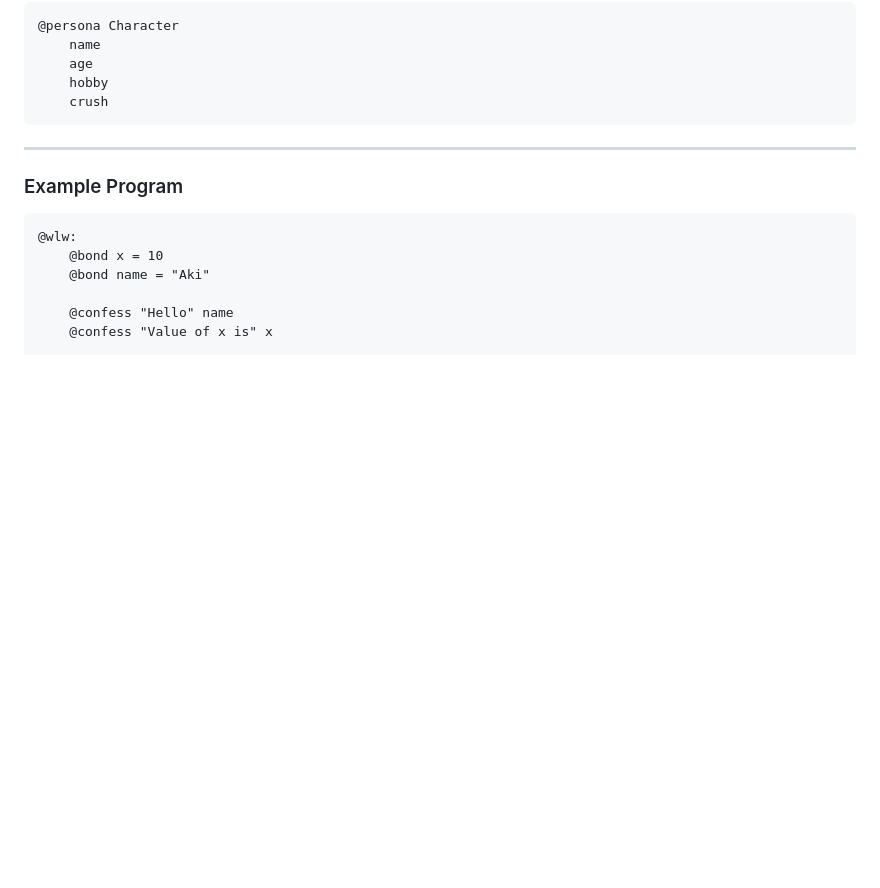
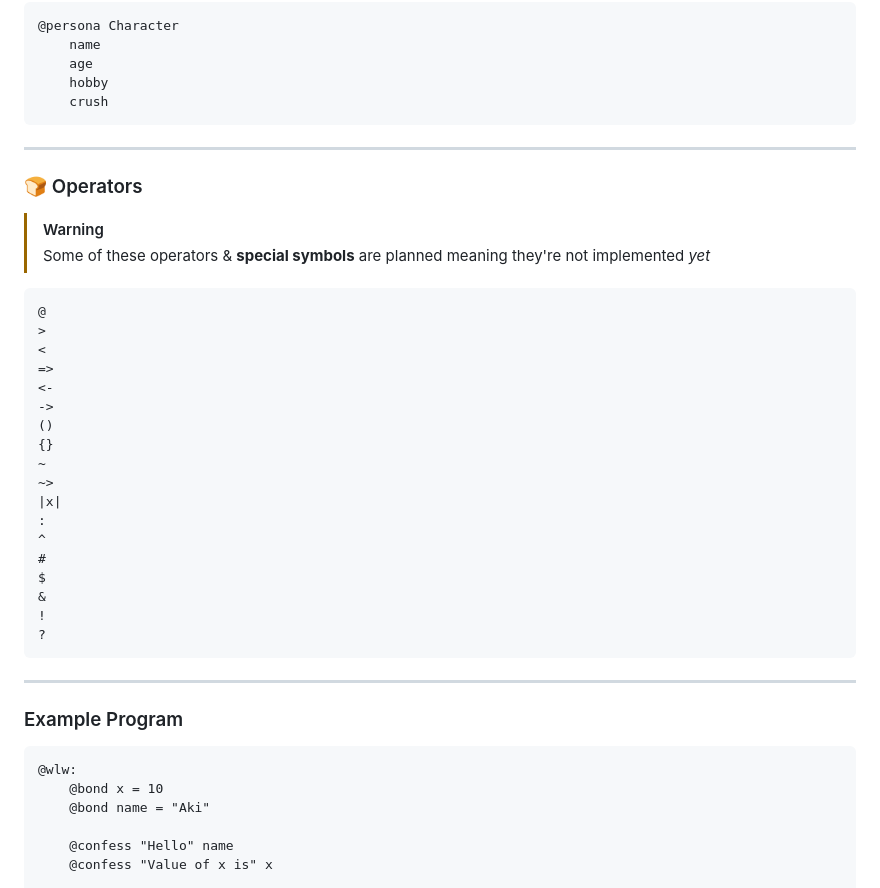
Before and after one commit to Kazooki123/yurilang, a Markdown page: README.md, the part around the change. GitHub-like rendering; blank space fills up the shorter version.

````diff
--- a/README.md
+++ b/README.md
@@ -269,6 +269,34 @@ A custom data type that lets you group related data together under one name
 
 ---
 
+### 🍞 Operators
+
+> [!WARNING]
+> Some of these operators & **special symbols** are planned meaning they're not implemented *yet*
+
+```
+@
+>
+<
+=>
+<-
+->
+()
+{}
+~
+~>
+|x|
+:
+^
+#
+$
+&
+!
+?
+```
+
+---
+
 ### Example Program
 
 ```
````
